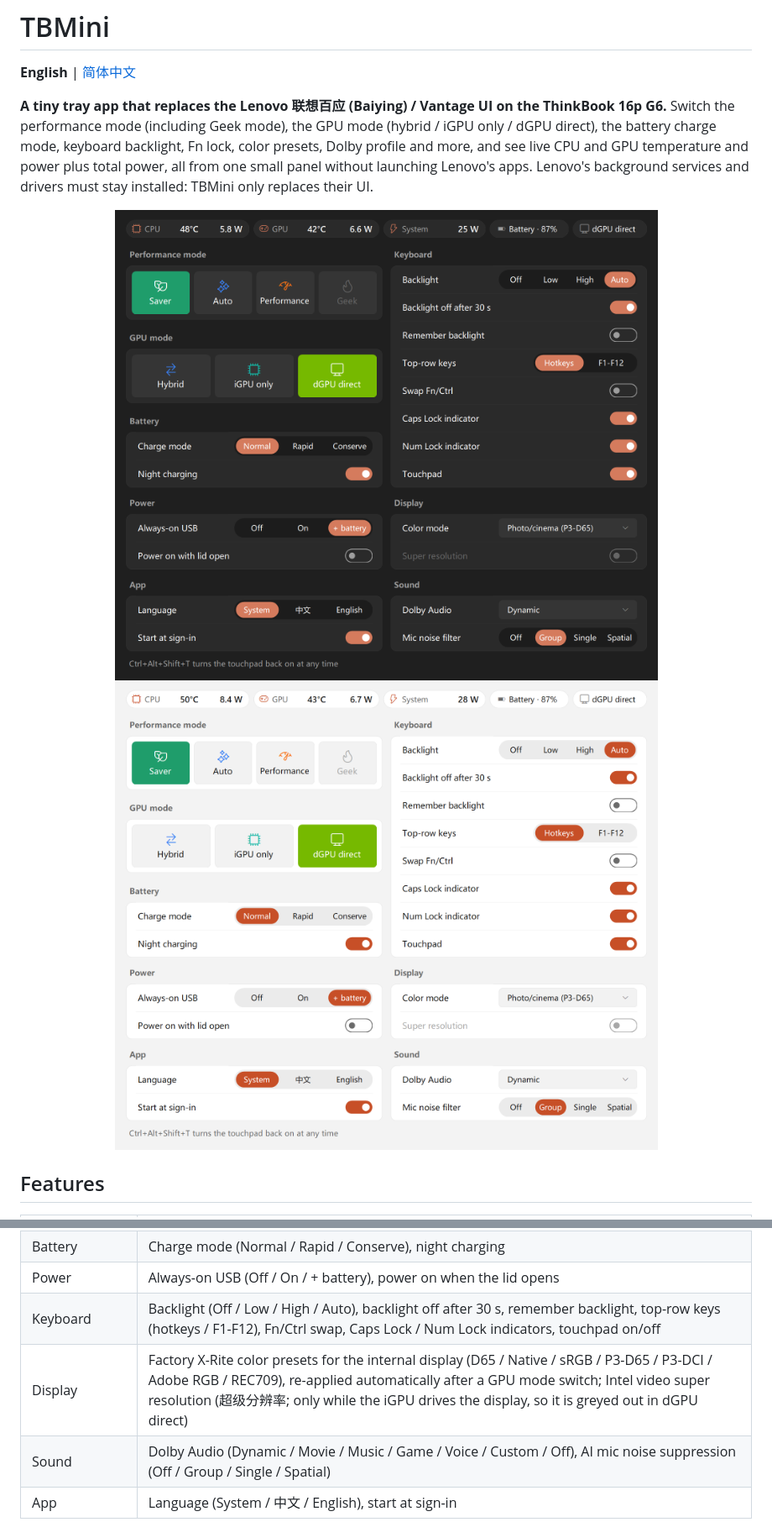
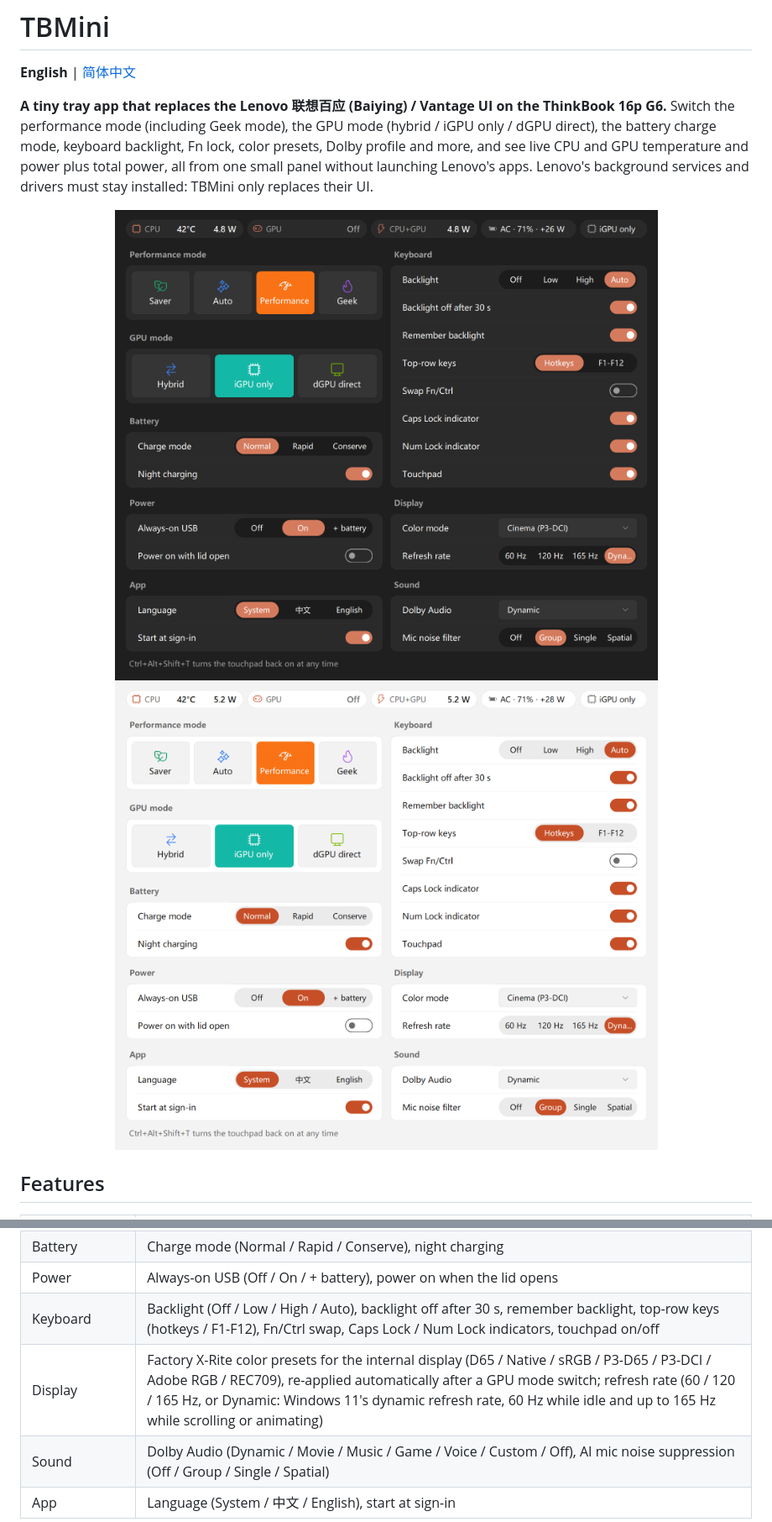
Before and after one commit to FrostFlops/TBmini, a Markdown page: README.md, 2 parts joined by grey strips. Shown at 84% size. Rendered like a GitHub page; pictures changed too: docs/screenshot-en-dark.png, docs/screenshot-en-light.png.

```diff
--- a/README.md
+++ b/README.md
@@ -21,7 +21,7 @@ Lenovo's background services and drivers must stay installed: TBMini only replac
 | Battery | Charge mode (Normal / Rapid / Conserve), night charging |
 | Power | Always-on USB (Off / On / + battery), power on when the lid opens |
 | Keyboard | Backlight (Off / Low / High / Auto), backlight off after 30 s, remember backlight, top-row keys (hotkeys / F1-F12), Fn/Ctrl swap, Caps Lock / Num Lock indicators, touchpad on/off |
-| Display | Factory X-Rite color presets for the internal display (D65 / Native / sRGB / P3-D65 / P3-DCI / Adobe RGB / REC709), re-applied automatically after a GPU mode switch; Intel video super resolution (超级分辨率; only while the iGPU drives the display, so it is greyed out in dGPU direct) |
+| Display | Factory X-Rite color presets for the internal display (D65 / Native / sRGB / P3-D65 / P3-DCI / Adobe RGB / REC709), re-applied automatically after a GPU mode switch; refresh rate (60 / 120 / 165 Hz, or Dynamic: Windows 11's dynamic refresh rate, 60 Hz while idle and up to 165 Hz while scrolling or animating) |
 | Sound | Dolby Audio (Dynamic / Movie / Music / Game / Voice / Custom / Off), AI mic noise suppression (Off / Group / Single / Spatial) |
 | App | Language (System / 中文 / English), start at sign-in |
 
```
Also changed, not shown: other parts of README.md (+1 -1 lines), README.zh-CN.md (+2 -2 lines), docs/screenshot-zh-dark.png, docs/screenshot-zh-light.png, 6 other files.
